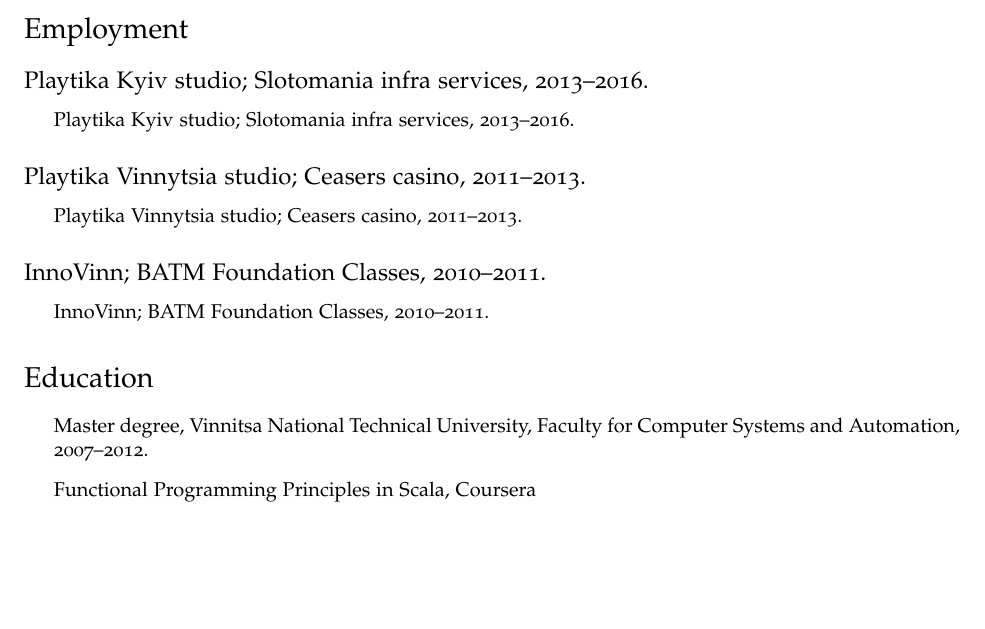
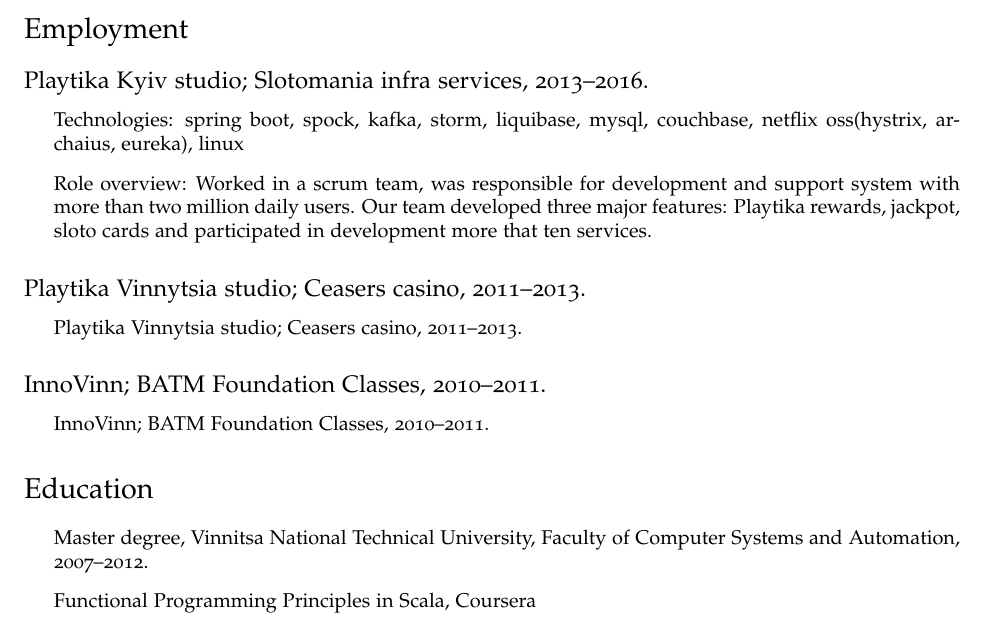
Before and after one commit to perehonchuk/cv, a LaTeX CV (tex/cv.tex): part of the page, cut so that both start at the same text, the shorter picture padded with empty space. Compiled offline with pdfLaTeX.

Commit message:
new data

```diff
--- a/tex/cv.tex
+++ b/tex/cv.tex
@@ -100,7 +100,8 @@
 \subsection*{Playtika Kyiv studio; Slotomania infra services, 2013--2016.}
 
 \begin{itemize}
-\item Playtika Kyiv studio; Slotomania infra services, 2013--2016.
+\item Technologies: spring boot, spock, kafka, storm, liquibase, mysql, couchbase, netflix oss(hystrix, archaius, eureka), linux
+\item Role overview: Worked in a scrum team, was responsible for development and support system with more than two million daily users. Our team developed three major features: Playtika rewards, jackpot, sloto cards and participated in development more that ten services.
 \end{itemize}
 
 \subsection*{Playtika Vinnytsia studio; Ceasers casino, 2011--2013.}
@@ -118,7 +119,7 @@
 \section*{Education}
 
 \begin{itemize}
-  \item Master degree, Vinnitsa National Technical University, Faculty for Computer
+  \item Master degree, Vinnitsa National Technical University, Faculty of Computer
 Systems and Automation, 2007--2012.
   \item Functional Programming Principles in Scala, Coursera
   \item Machine Learning, Coursera
```
